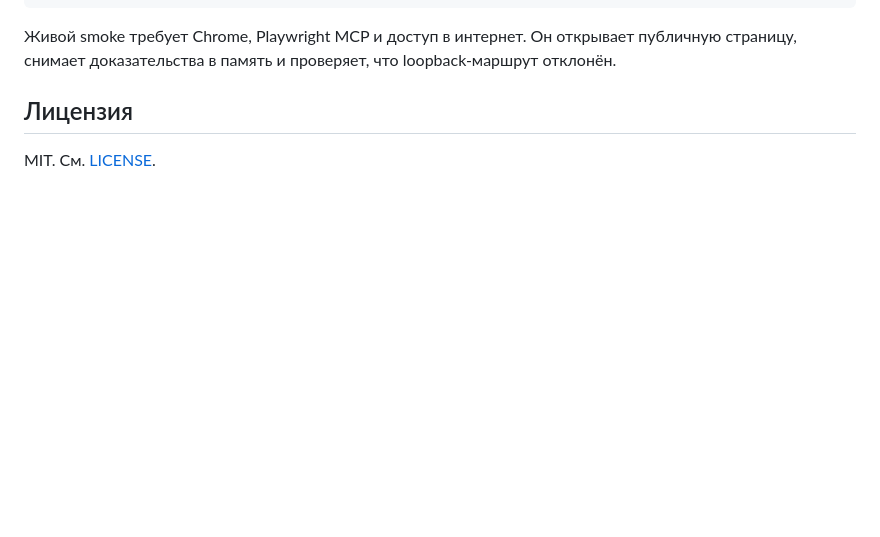
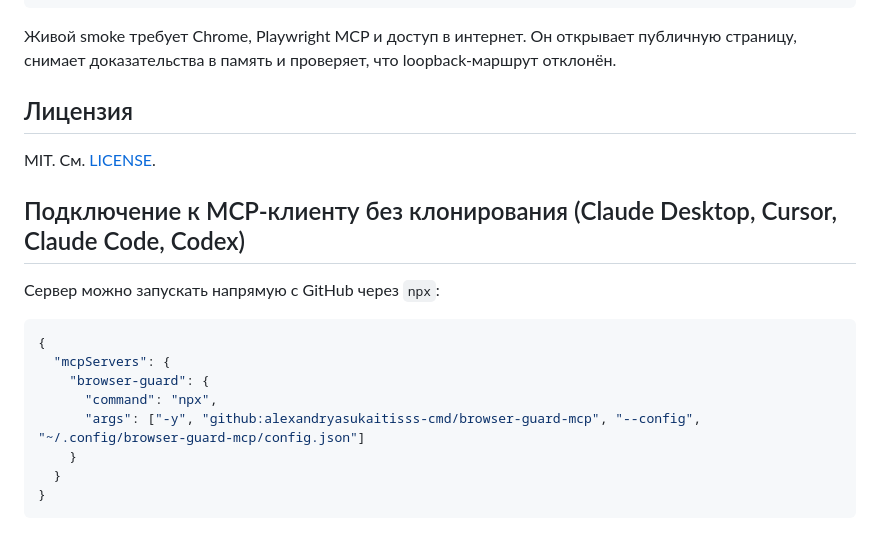
Before and after one commit to alexandryasukaitisss-cmd/browser-guard-mcp, a Markdown page: README.ru.md, the part around the change. Drawn GitHub-style; blank space fills up the shorter version.

````diff
--- a/README.ru.md
+++ b/README.ru.md
@@ -205,3 +205,19 @@ npm run smoke -- --config /path/to/config.json
 ## Лицензия
 
 MIT. См. [LICENSE](LICENSE).
+
+
+## Подключение к MCP-клиенту без клонирования (Claude Desktop, Cursor, Claude Code, Codex)
+
+Сервер можно запускать напрямую с GitHub через `npx`:
+
+```json
+{
+  "mcpServers": {
+    "browser-guard": {
+      "command": "npx",
+      "args": ["-y", "github:alexandryasukaitisss-cmd/browser-guard-mcp", "--config", "~/.config/browser-guard-mcp/config.json"]
+    }
+  }
+}
+```
````
Also changed, not shown: README.md (+18 -0 lines), docs/browser-guard-demo.gif (added).
